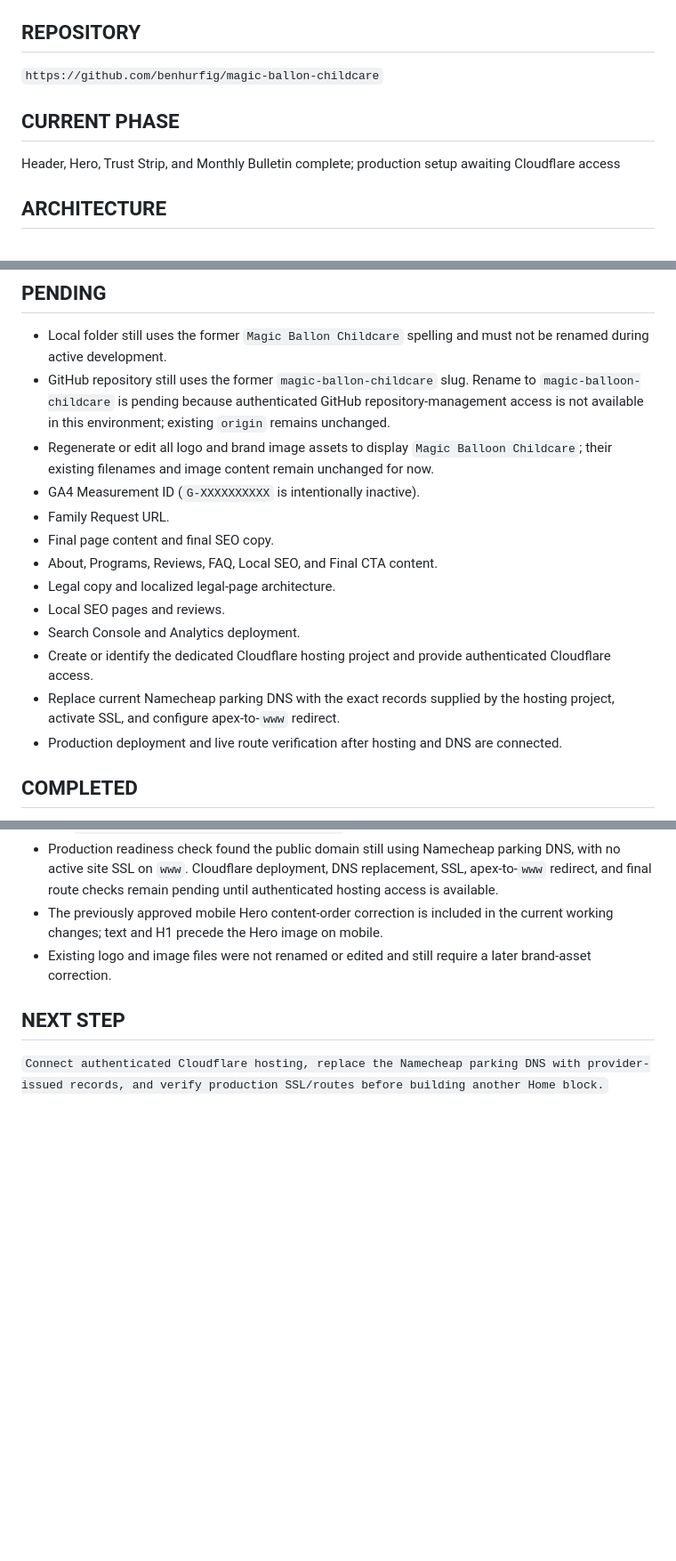
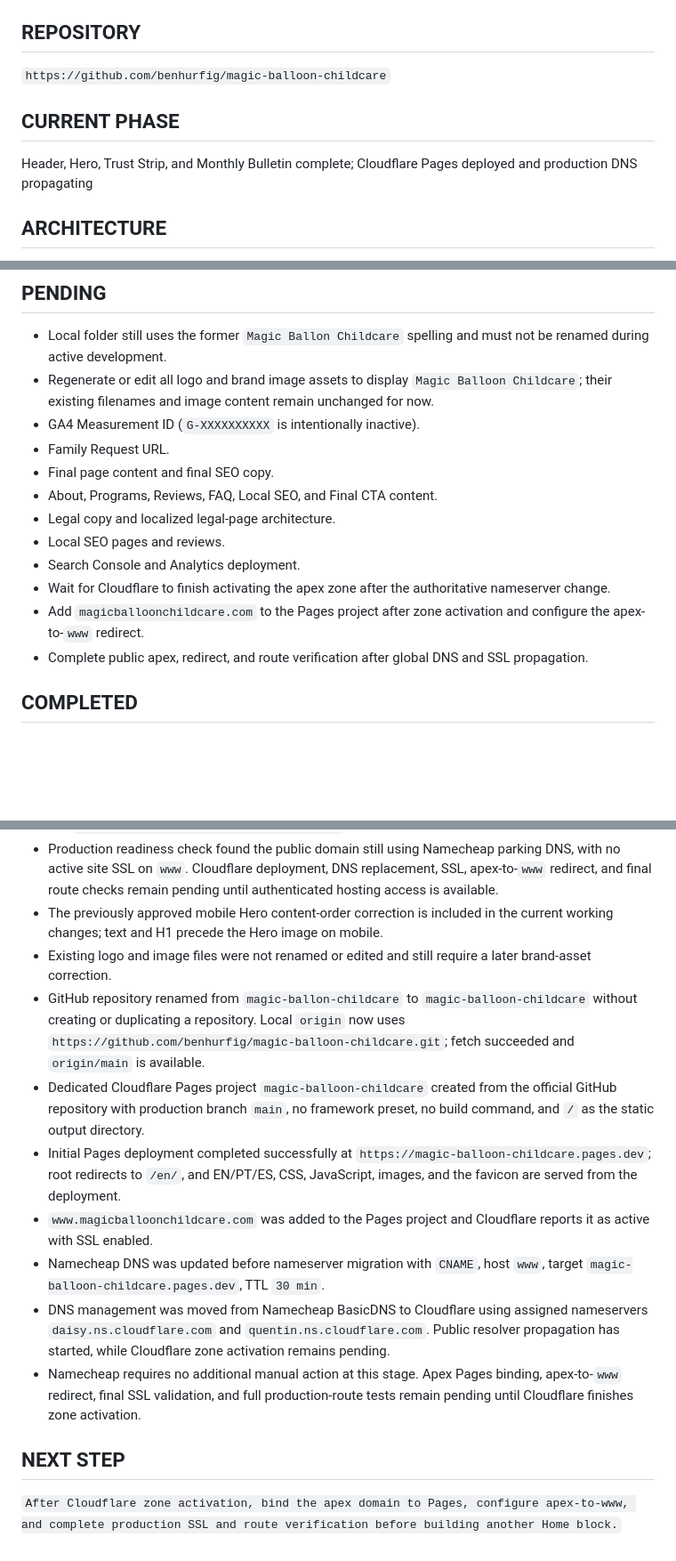
Before and after one commit to benhurfig/magic-balloon-childcare, a Markdown page: PROJECT-STATUS.md, 3 parts joined by grey strips. Shown at 89% size. Drawn GitHub-style; blank space fills up the shorter version.

Commit message:
Prepare production deployment

```diff
--- a/PROJECT-STATUS.md
+++ b/PROJECT-STATUS.md
@@ -8,11 +8,11 @@ Magic Balloon Childcare
 
 ## REPOSITORY
 
-`https://github.com/benhurfig/magic-ballon-childcare`
+`https://github.com/benhurfig/magic-balloon-childcare`
 
 ## CURRENT PHASE
 
-Header, Hero, Trust Strip, and Monthly Bulletin complete; production setup awaiting Cloudflare access
+Header, Hero, Trust Strip, and Monthly Bulletin complete; Cloudflare Pages deployed and production DNS propagating
 
 ## ARCHITECTURE
 
@@ -60,7 +60,6 @@ Static website using semantic HTML, separate block-level CSS files imported by `
 ## PENDING
 
 - Local folder still uses the former `Magic Ballon Childcare` spelling and must not be renamed during active development.
-- GitHub repository still uses the former `magic-ballon-childcare` slug. Rename to `magic-balloon-childcare` is pending because authenticated GitHub repository-management access is not available in this environment; existing `origin` remains unchanged.
 - Regenerate or edit all logo and brand image assets to display `Magic Balloon Childcare`; their existing filenames and image content remain unchanged for now.
 - GA4 Measurement ID (`G-XXXXXXXXXX` is intentionally inactive).
 - Family Request URL.
@@ -69,9 +68,9 @@ Static website using semantic HTML, separate block-level CSS files imported by `
 - Legal copy and localized legal-page architecture.
 - Local SEO pages and reviews.
 - Search Console and Analytics deployment.
-- Create or identify the dedicated Cloudflare hosting project and provide authenticated Cloudflare access.
-- Replace current Namecheap parking DNS with the exact records supplied by the hosting project, activate SSL, and configure apex-to-`www` redirect.
-- Production deployment and live route verification after hosting and DNS are connected.
+- Wait for Cloudflare to finish activating the apex zone after the authoritative nameserver change.
+- Add `magicballoonchildcare.com` to the Pages project after zone activation and configure the apex-to-`www` redirect.
+- Complete public apex, redirect, and route verification after global DNS and SSL propagation.
 
 ## COMPLETED
 
@@ -114,7 +113,14 @@ Static website using semantic HTML, separate block-level CSS files imported by `
 - Production readiness check found the public domain still using Namecheap parking DNS, with no active site SSL on `www`. Cloudflare deployment, DNS replacement, SSL, apex-to-`www` redirect, and final route checks remain pending until authenticated hosting access is available.
 - The previously approved mobile Hero content-order correction is included in the current working changes; text and H1 precede the Hero image on mobile.
 - Existing logo and image files were not renamed or edited and still require a later brand-asset correction.
+- GitHub repository renamed from `magic-ballon-childcare` to `magic-balloon-childcare` without creating or duplicating a repository. Local `origin` now uses `https://github.com/benhurfig/magic-balloon-childcare.git`; fetch succeeded and `origin/main` is available.
+- Dedicated Cloudflare Pages project `magic-balloon-childcare` created from the official GitHub repository with production branch `main`, no framework preset, no build command, and `/` as the static output directory.
+- Initial Pages deployment completed successfully at `https://magic-balloon-childcare.pages.dev`; root redirects to `/en/`, and EN/PT/ES, CSS, JavaScript, images, and the favicon are served from the deployment.
+- `www.magicballoonchildcare.com` was added to the Pages project and Cloudflare reports it as active with SSL enabled.
+- Namecheap DNS was updated before nameserver migration with `CNAME`, host `www`, target `magic-balloon-childcare.pages.dev`, TTL `30 min`.
+- DNS management was moved from Namecheap BasicDNS to Cloudflare using assigned nameservers `daisy.ns.cloudflare.com` and `quentin.ns.cloudflare.com`. Public resolver propagation has started, while Cloudflare zone activation remains pending.
+- Namecheap requires no additional manual action at this stage. Apex Pages binding, apex-to-`www` redirect, final SSL validation, and full production-route tests remain pending until Cloudflare finishes zone activation.
 
 ## NEXT STEP
 
-`Connect authenticated Cloudflare hosting, replace the Namecheap parking DNS with provider-issued records, and verify production SSL/routes before building another Home block.`
+`After Cloudflare zone activation, bind the apex domain to Pages, configure apex-to-www, and complete production SSL and route verification before building another Home block.`
```
